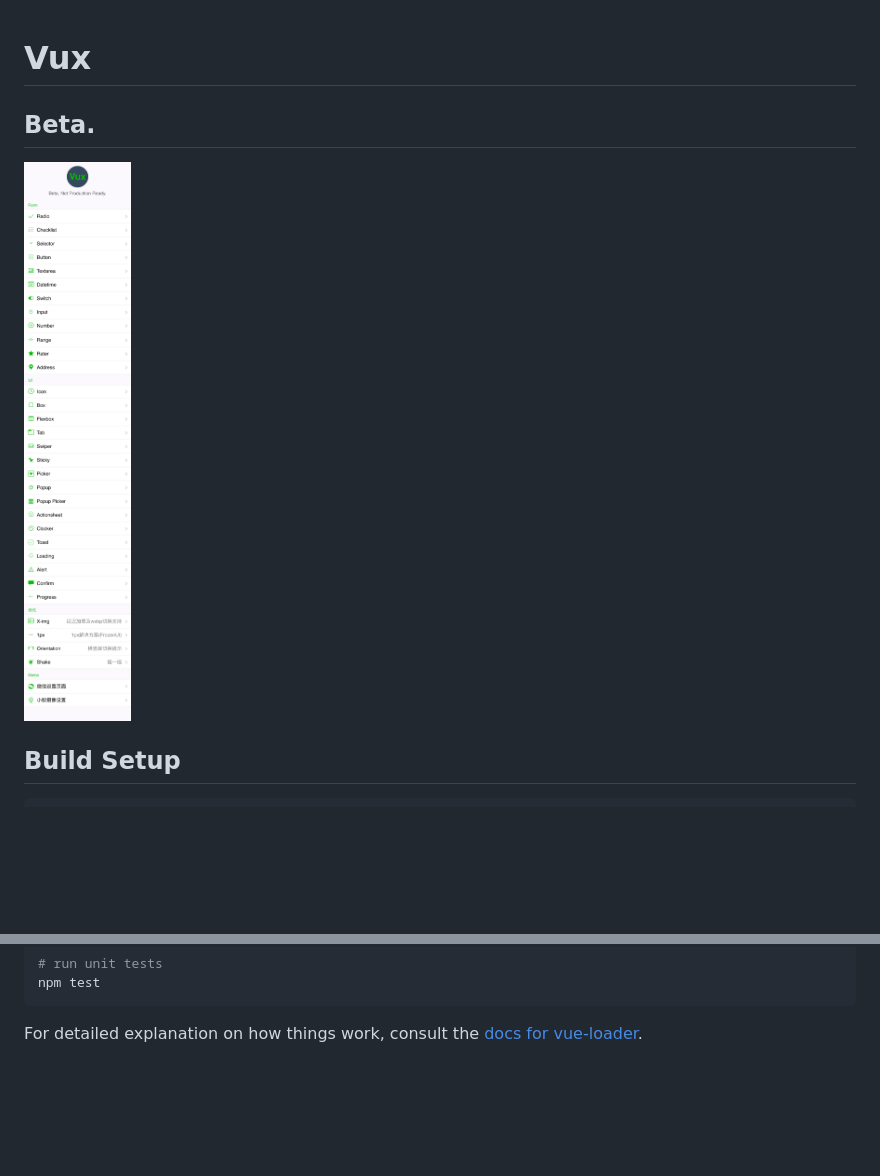
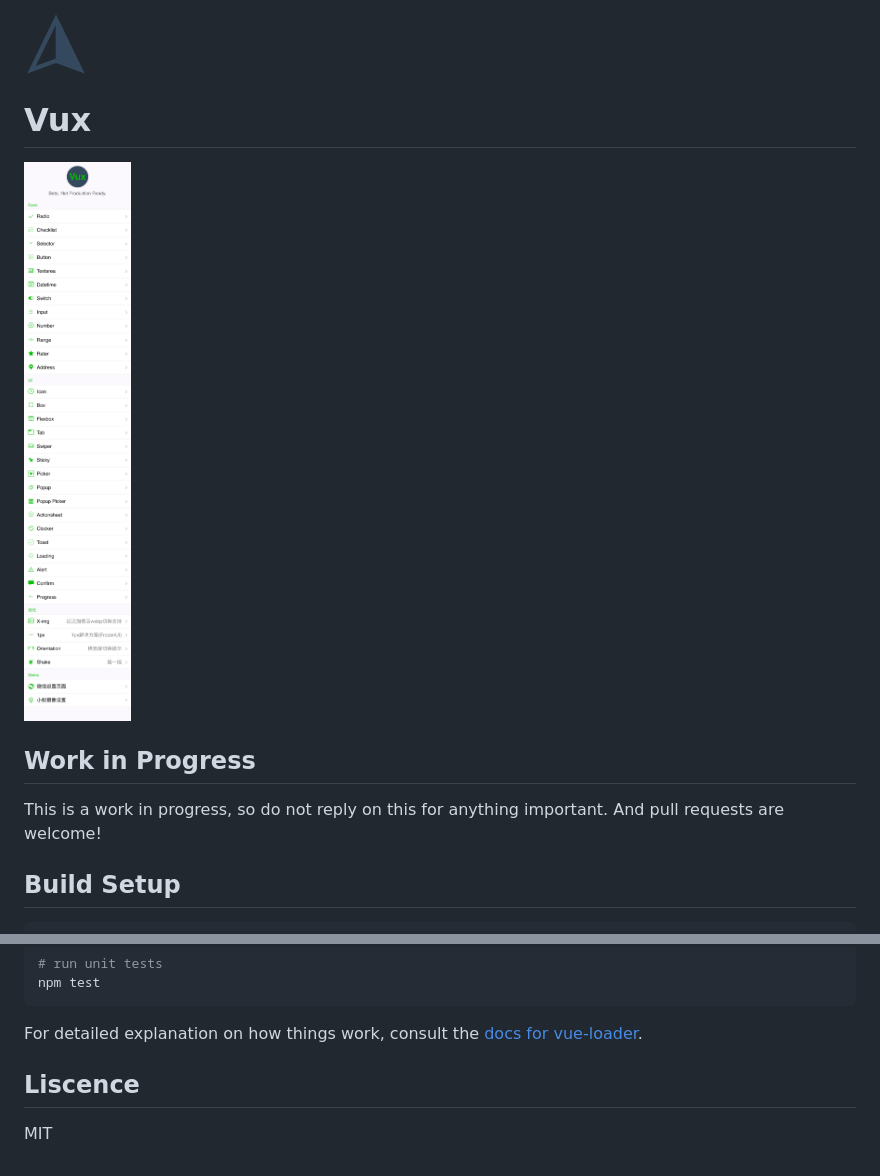
Before and after one commit to airyland/vux, a Markdown page: README.md, 2 parts joined by grey strips. Rendered like a GitHub page; pictures changed too: logo.png (added); blank space fills up the shorter version.

````diff
--- a/README.md
+++ b/README.md
@@ -1,8 +1,12 @@
+![Vux](logo.png?raw=true "")
+
 # Vux
 
-## Beta.
+![Vux](vux.png?raw=true "")
 
-![Vux](vux.png?raw=true "")
+## Work in Progress
+
+This is a work in progress, so do not reply on this for anything important. And pull requests are welcome!
 
 ## Build Setup
 
@@ -21,3 +25,7 @@ npm test
 ```
 
 For detailed explanation on how things work, consult the [docs for vue-loader](http://vuejs.github.io/vue-loader).
+
+## Liscence
+
+MIT
````
